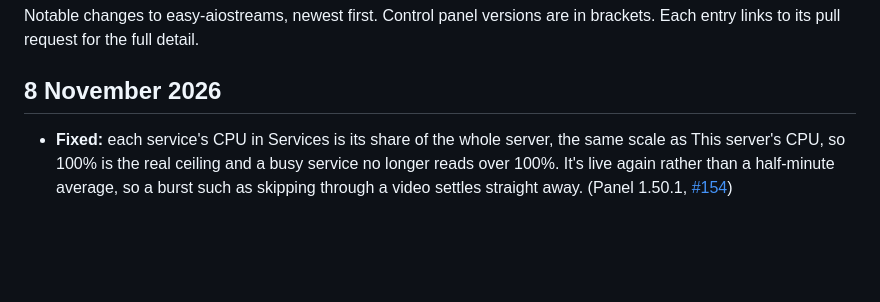
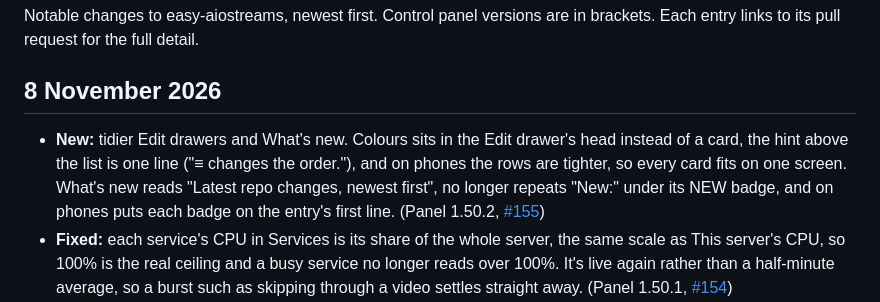
Before and after one commit to alpinezx/easy-aiostreams, a Markdown page: CHANGELOG.md, the part around the change. Rendered like a GitHub page; blank space fills up the shorter version.

Commit message:
Changelog and Edit menu screenshot at panel 1.50.2
Co-Authored-By: Claude Opus 5.5 <noreply@anthropic.com>

```diff
--- a/CHANGELOG.md
+++ b/CHANGELOG.md
@@ -4,6 +4,7 @@ Notable changes to easy-aiostreams, newest first. Control panel versions are in
 
 ## 8 November 2026
 
+- **New:** tidier Edit drawers and What's new. Colours sits in the Edit drawer's head instead of a card, the hint above the list is one line ("≡ changes the order."), and on phones the rows are tighter, so every card fits on one screen. What's new reads "Latest repo changes, newest first", no longer repeats "New:" under its NEW badge, and on phones puts each badge on the entry's first line. (Panel 1.50.2, [#155](https://github.com/alpinezx/easy-aiostreams/pull/155))
 - **Fixed:** each service's CPU in Services is its share of the whole server, the same scale as This server's CPU, so 100% is the real ceiling and a busy service no longer reads over 100%. It's live again rather than a half-minute average, so a burst such as skipping through a video settles straight away. (Panel 1.50.1, [#154](https://github.com/alpinezx/easy-aiostreams/pull/154))
 - **New:** the control panel has its own row at the top of Services, with its CPU, memory, **Logs** and **Restart**. The Network lists show it first and keep the VPN tunnel, with whatever it carries, together at the bottom. (Panel 1.50.0, [#153](https://github.com/alpinezx/easy-aiostreams/pull/153))
 - **Fixed:** the Logs page greys the tunnel's "Incoming request ended abruptly: context canceled" lines, left by a reload or a closed tab, and **Hide noise** hides them. (Panel 1.50.0, [#153](https://github.com/alpinezx/easy-aiostreams/pull/153))
```
Also changed, not shown: docs/images/control-panel/edit-menu.png.
